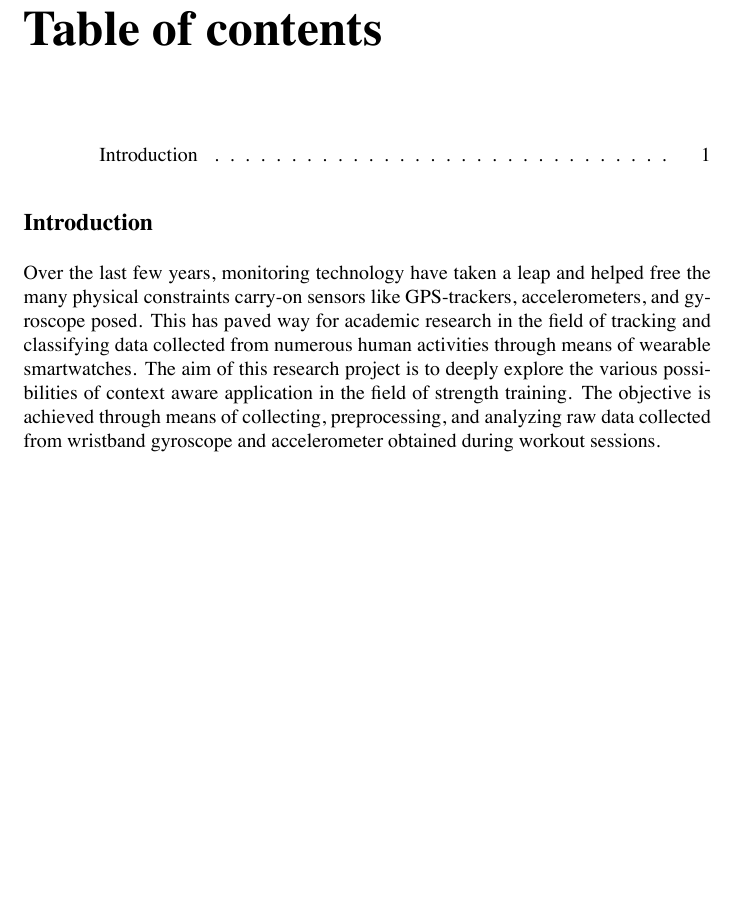
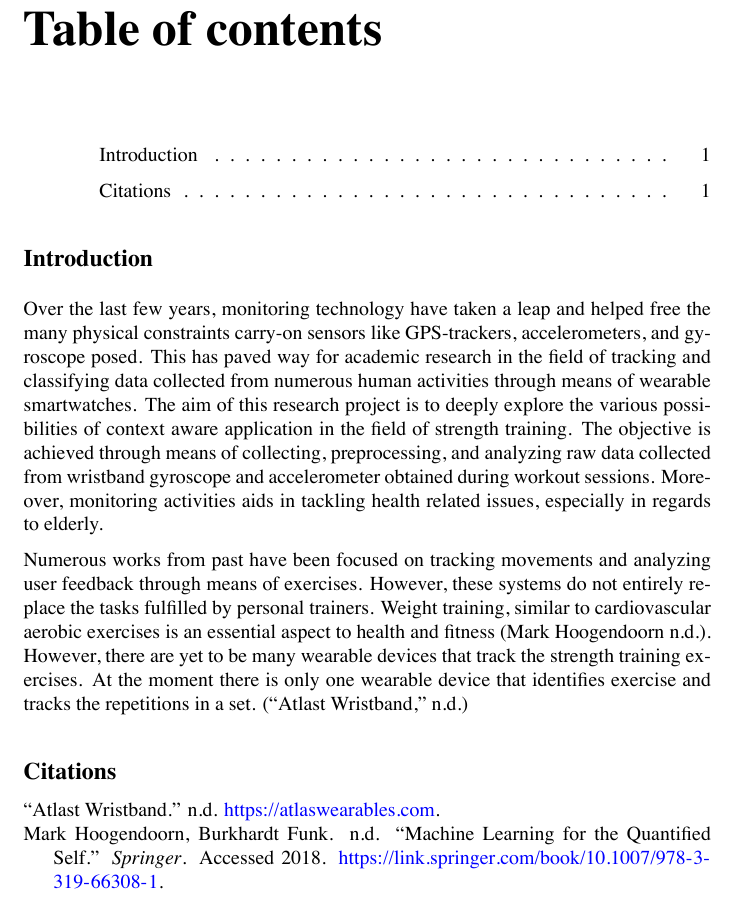
Before and after one commit to razeen-cyber/fitness_tracker, a LaTeX document (reports/report.tex): part of page 2 of 2, cut so that both start at the same text, the shorter picture padded with empty space. The pictures show the PDF file reports/report.pdf that the author committed with the source.

Commit message:
Did basic exploratory data analysis

```diff
--- a/reports/report.tex
+++ b/reports/report.tex
@@ -174,6 +197,34 @@ various possibilities of context aware application in the field of
 strength training. The objective is achieved through means of
 collecting, preprocessing, and analyzing raw data collected from
 wristband gyroscope and accelerometer obtained during workout sessions.
+Moreover, monitoring activities aids in tackling health related issues,
+especially in regards to elderly.
+
+Numerous works from past have been focused on tracking movements and
+analyzing user feedback through means of exercises. However, these
+systems do not entirely replace the tasks fulfilled by personal
+trainers. Weight training, similar to cardiovascular aerobic exercises
+is an essential aspect to health and fitness (Mark Hoogendoorn n.d.).
+However, there are yet to be many wearable devices that track the
+strength training exercises. At the moment there is only one wearable
+device that identifies exercise and tracks the repetitions in a set.
+({``Atlast Wristband,''} n.d.)
+
+\hypertarget{citations}{%
+\subsection*{Citations}\label{citations}}
+\addcontentsline{toc}{subsection}{Citations}
+
+\hypertarget{refs}{}
+\begin{CSLReferences}{1}{0}
+\leavevmode\vadjust pre{\hypertarget{ref-atlas}{}}%
+{``Atlast Wristband.''} n.d. \url{https://atlaswearables.com}.
+
+\leavevmode\vadjust pre{\hypertarget{ref-quantified_self}{}}%
+Mark Hoogendoorn, Burkhardt Funk. n.d. {``Machine {Learning} {for} {the}
+{Quantified} {Self}.''} \emph{Springer}. Accessed 2018.
+\url{https://link.springer.com/book/10.1007/978-3-319-66308-1}.
+
+\end{CSLReferences}
 
 
 
```
Also changed, not shown: reports/figures/1.jpg (added), reports/figures/10.jpg (added), reports/figures/2.jpg (added), reports/figures/3.jpg (added), reports/figures/4.jpg (added), reports/figures/5.jpg (added), reports/figures/6.jpg (added), reports/figures/7.jpg (added), reports/figures/8.jpg (added), reports/figures/9.jpg (added), reports/report.pdf, reports/report.tex (25 more changed lines), 2 other files.
